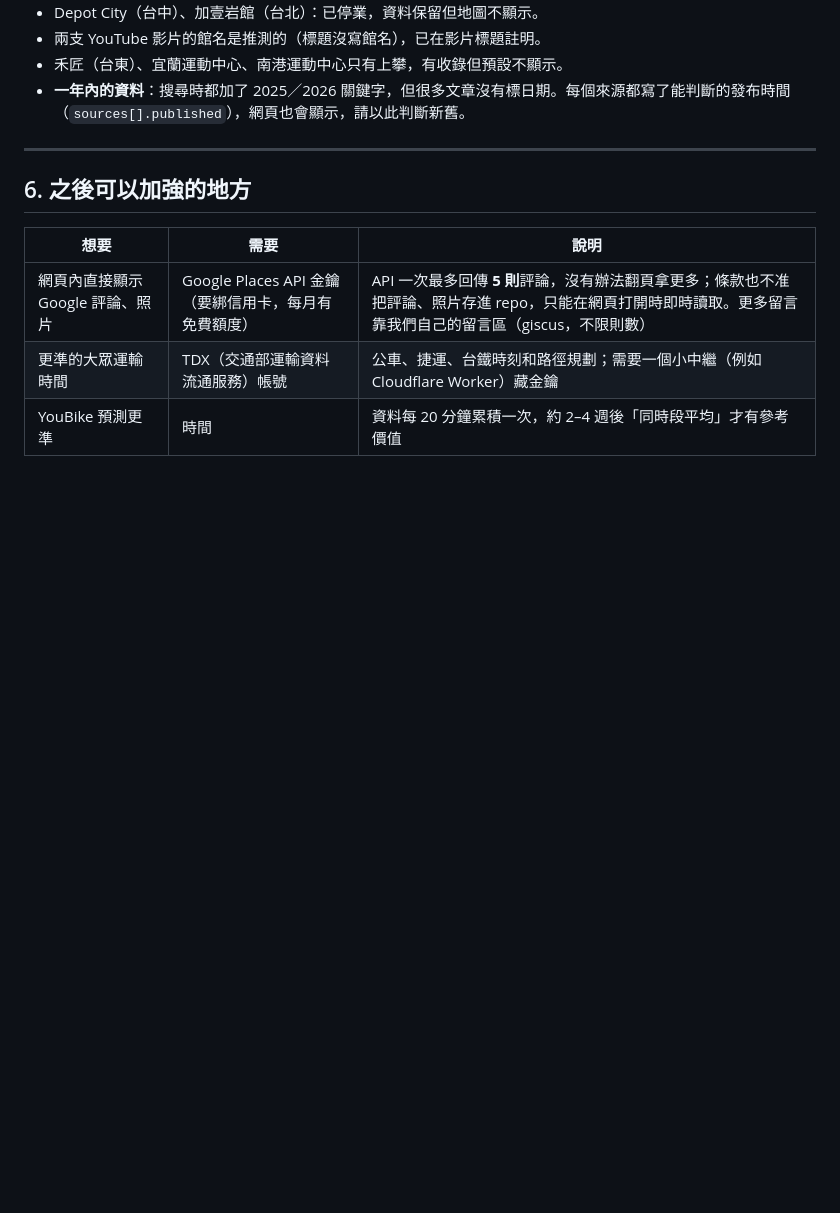
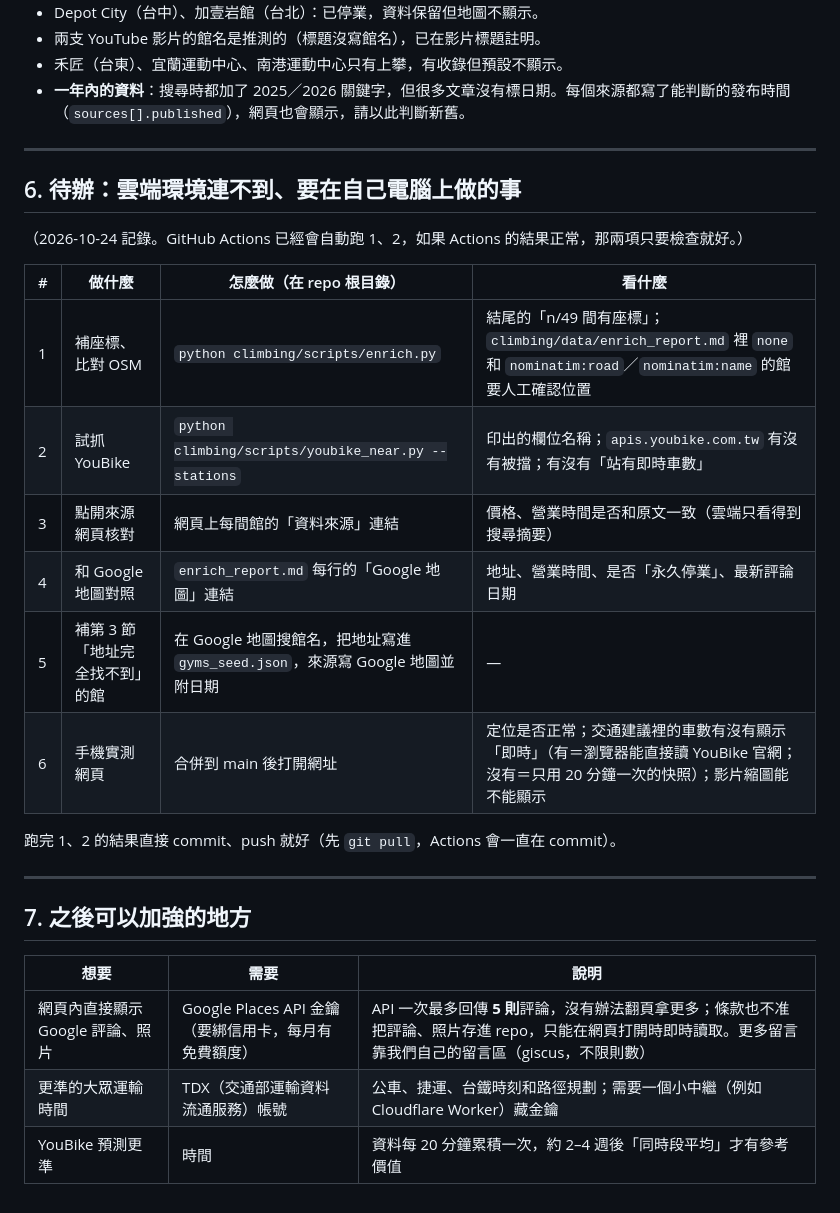
Before and after one commit to tim062480-create/climbing-map, a Markdown page: 資料來源紀錄.md, the part around the change. GitHub-like rendering; blank space fills up the shorter version.

Commit message:
資料來源紀錄：記下雲端連不到、要在自己電腦上做的事
Co-Authored-By: Claude Opus 5.5 <noreply@anthropic.com>
Claude-Session: https://claude.ai/code/session_01TNpxoUx2X4WRB6TkCLygBA

```diff
--- a/資料來源紀錄.md
+++ b/資料來源紀錄.md
@@ -138,7 +138,24 @@ YouBike 全台資料來源是 YouBike 官網用的 `apis.youbike.com.tw/json/sta
 
 ---
 
-## 6. 之後可以加強的地方
+## 6. 待辦：雲端環境連不到、要在自己電腦上做的事
+
+（2026-10-24 記錄。GitHub Actions 已經會自動跑 1、2，如果 Actions 的結果正常，那兩項只要檢查就好。）
+
+| # | 做什麼 | 怎麼做（在 repo 根目錄） | 看什麼 |
+|---|---|---|---|
+| 1 | 補座標、比對 OSM | `python climbing/scripts/enrich.py` | 結尾的「n/49 間有座標」；`climbing/data/enrich_report.md` 裡 `none` 和 `nominatim:road`／`nominatim:name` 的館要人工確認位置 |
+| 2 | 試抓 YouBike | `python climbing/scripts/youbike_near.py --stations` | 印出的欄位名稱；`apis.youbike.com.tw` 有沒有被擋；有沒有「站有即時車數」 |
+| 3 | 點開來源網頁核對 | 網頁上每間館的「資料來源」連結 | 價格、營業時間是否和原文一致（雲端只看得到搜尋摘要） |
+| 4 | 和 Google 地圖對照 | `enrich_report.md` 每行的「Google 地圖」連結 | 地址、營業時間、是否「永久停業」、最新評論日期 |
+| 5 | 補第 3 節「地址完全找不到」的館 | 在 Google 地圖搜館名，把地址寫進 `gyms_seed.json`，來源寫 Google 地圖並附日期 | — |
+| 6 | 手機實測網頁 | 合併到 main 後打開網址 | 定位是否正常；交通建議裡的車數有沒有顯示「即時」（有＝瀏覽器能直接讀 YouBike 官網；沒有＝只用 20 分鐘一次的快照）；影片縮圖能不能顯示 |
+
+跑完 1、2 的結果直接 commit、push 就好（先 `git pull`，Actions 會一直在 commit）。
+
+---
+
+## 7. 之後可以加強的地方
 
 | 想要 | 需要 | 說明 |
 |---|---|---|
```
